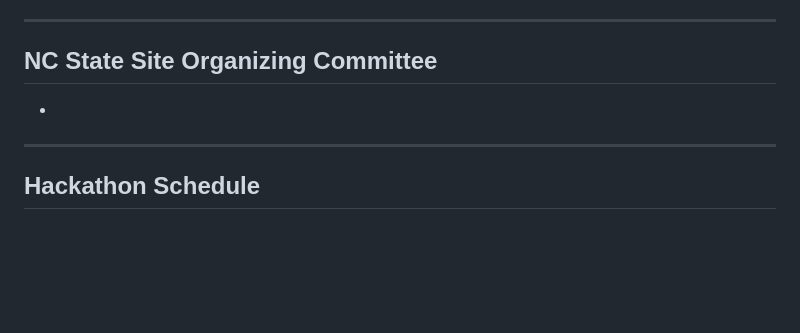
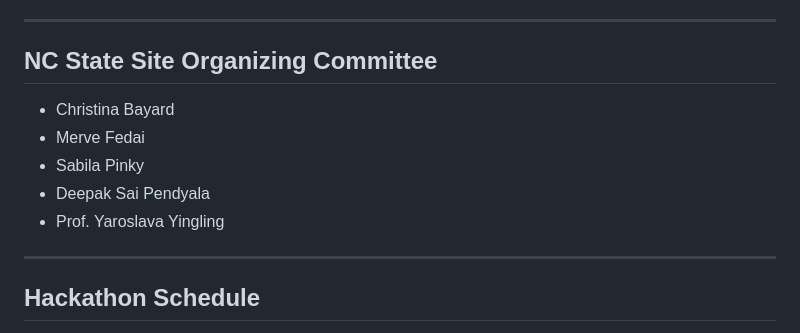
Before and after one commit to ncsu-llm-hackathon-materials-2025/ncsu-llm-hackathon-materials-2025.github.io, a Markdown page: README.md, the part around one of its changes. Drawn GitHub-style; blank space fills up the shorter version.

```diff
--- a/README.md
+++ b/README.md
@@ -54,7 +58,12 @@ AIMS Laboratory
 ---
 
 ## NC State Site Organizing Committee
--
+
+- Christina Bayard
+- Merve Fedai
+- Sabila Pinky
+- Deepak Sai Pendyala
+- Prof. Yaroslava Yingling
 
 ---
 
```
Also changed, not shown: other parts of README.md (+4 -0 lines).
